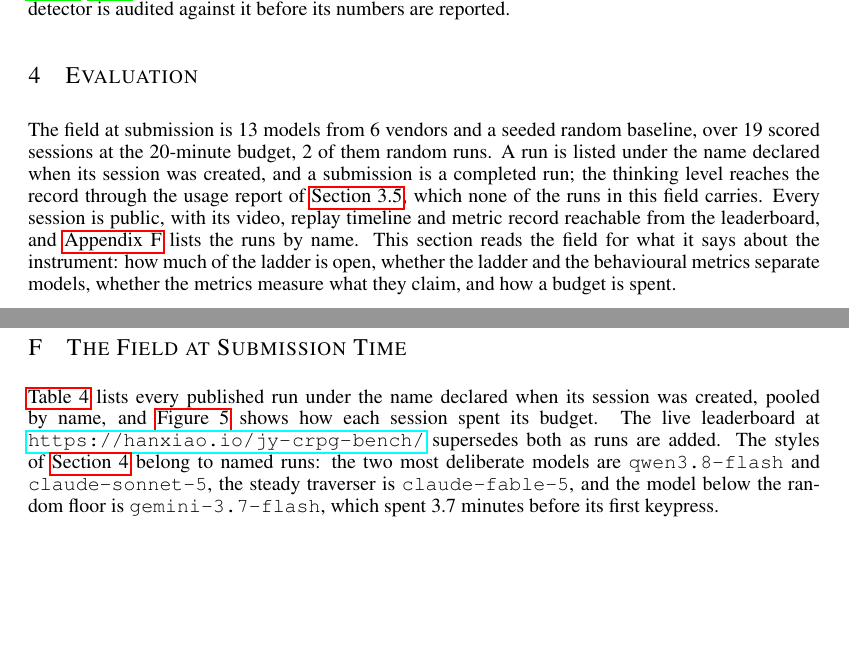
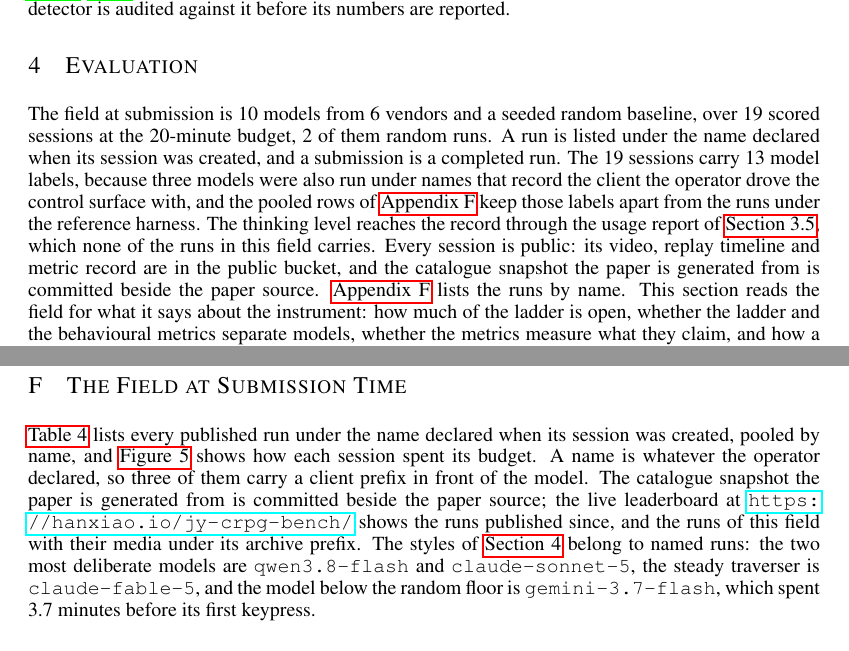
Before and after one commit to LYMDLUT/jy-crpg-bench, a LaTeX paper (paper/src/main.tex): two parts of pages 9 and 15 of 16, joined at a grey line, cut so that both start at the same text. Compiled offline with pdfLaTeX.

Commit message:
paper: ten models under thirteen labels, and where the field's media live
The abstract, the contributions and Section 4 counted labels as models.
emit_numbers.py gains \NmodelsDistinct, the count of model names once the
client prefixes an operator declared (vista-, codex-cli--, --pi) are
stripped: 10 models under 13 labels. Section 4 and Appendix F say what the
prefixes are and that the pooled rows keep those runs apart from the runs
under the reference harness.

The live catalogue was regenerated on 2026-09-08 and the field's 22 runs
moved under an archive prefix in the public bucket, so "reachable from the
leaderboard" was no longer true. The paper now says the media are in the
public bucket, the catalogue snapshot is committed beside the source, and
the leaderboard shows the runs published since and the field under its
archive prefix.

Co-Authored-By: Claude Fable 5.1 <noreply@anthropic.com>

```diff
--- a/paper/src/main.tex
+++ b/paper/src/main.tex
@@ -562,15 +562,19 @@ detector is audited against it before its numbers are reported.
 \section{Evaluation}
 \label{sec:results}
 
-The field at submission is \NmodelLabels{} models from \Nvendors{} vendors
+The field at submission is \NmodelsDistinct{} models from \Nvendors{} vendors
 and a seeded random baseline, over \Nsessions{} scored sessions at the
 \NbudgetMin{}-minute budget, \NrandomRuns{} of them random runs. A run is
 listed under the name declared when its session was created, and a submission
-is a completed run; the thinking level reaches the record through the usage
-report of \cref{sec:metrics}, which none of the runs in this field carries.
-Every session is public, with its video,
-replay timeline and metric record reachable from the leaderboard, and
-\cref{app:field} lists the runs by name. This section reads the field for
+is a completed run. The \Nsessions{} sessions carry \NmodelLabels{} model
+labels, because three models were also run under names that record the client
+the operator drove the control surface with, and the pooled rows of
+\cref{app:field} keep those labels apart from the runs under the reference
+harness. The thinking level reaches the record through the usage report of
+\cref{sec:metrics}, which none of the runs in this field carries. Every
+session is public: its video, replay timeline and metric record are in the
+public bucket, and the catalogue snapshot the paper is generated from is
+committed beside the paper source. \Cref{app:field} lists the runs by name. This section reads the field for
 what it says about the instrument: how much of the ladder is open, whether
 the ladder and the behavioural metrics separate models, whether the
 metrics measure what they claim, and how a budget is spent.
@@ -808,9 +812,12 @@ and a last battle decides the ending \citep{bahamut2023walkthrough}.
 \label{app:field}
 \Cref{tab:results} lists every published run under the name declared when
 its session was created, pooled by name, and \cref{fig:horizon} shows how
-each session
-spent its budget. The live leaderboard at
-\url{https://hanxiao.io/jy-crpg-bench/} supersedes both as runs are added.
+each session spent its budget. A name is whatever the operator declared, so
+three of them carry a client prefix in front of the model. The catalogue
+snapshot the paper is generated from is committed beside the paper source;
+the live leaderboard at \url{https://hanxiao.io/jy-crpg-bench/} shows the
+runs published since, and the runs of this field with their media under its
+archive prefix.
 The styles of \cref{sec:results} belong to named runs: the two most
 deliberate models are \texttt{\QslowA} and \texttt{\QslowB}, the steady
 traverser is \texttt{\QsteadyLabel}, and the model below the
```
Also changed, not shown: paper/src/figures/numbers.tex (+2 -0 lines), paper/src/main.pdf, paper/src/main.tex (4 more changed lines), 1 other file.
